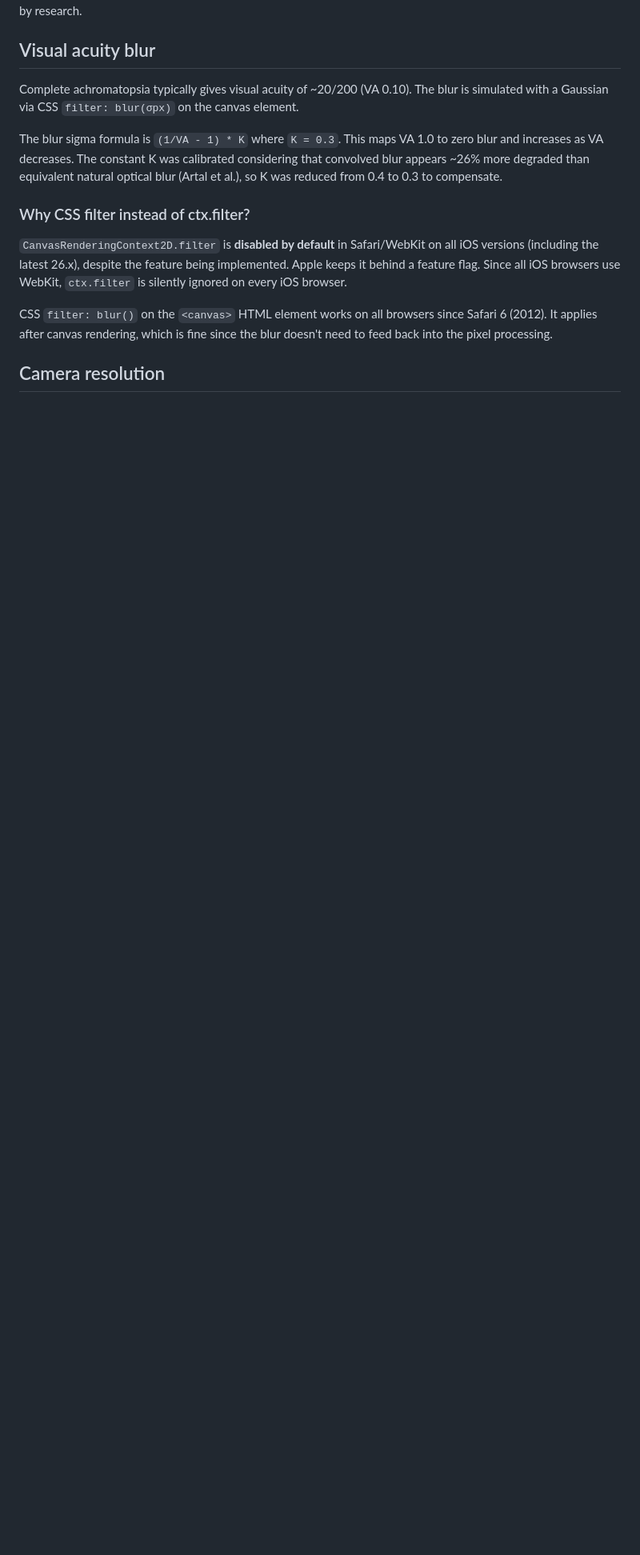
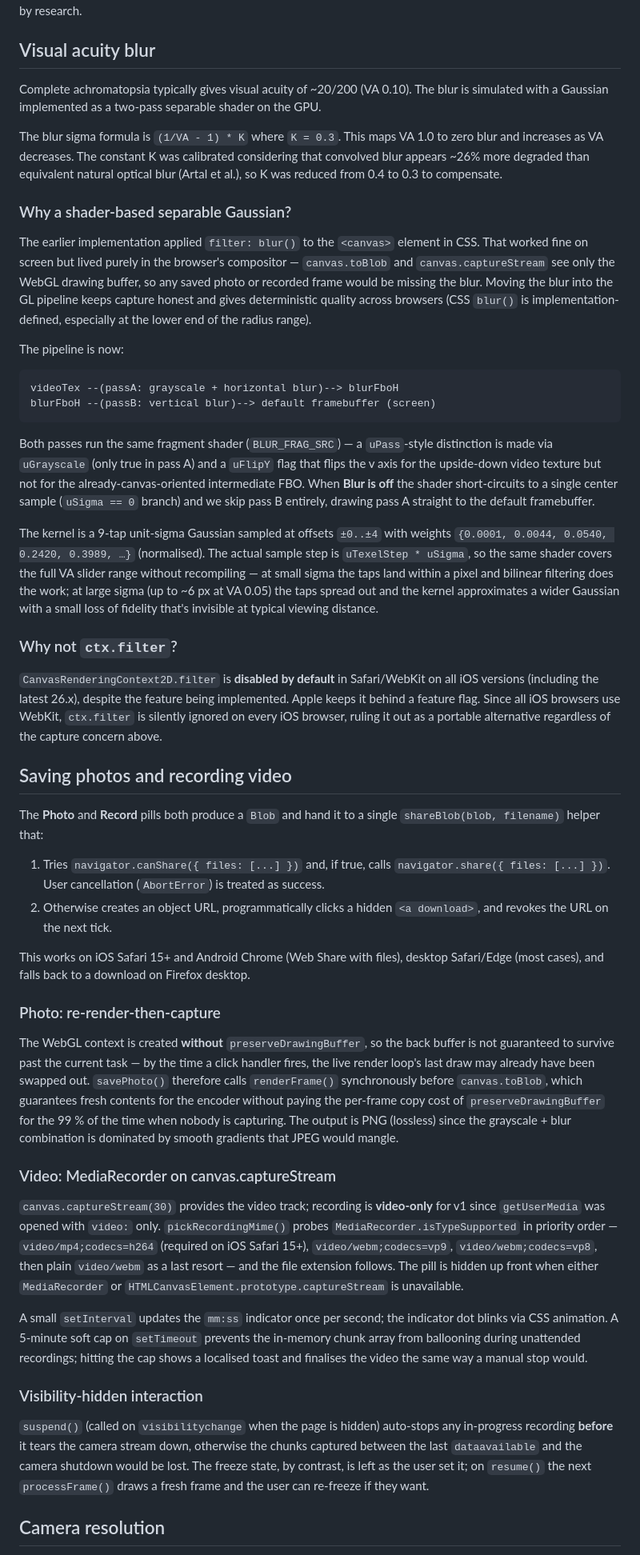
Before and after one commit to MatejNikl/MatejNikl.github.io, a Markdown page: CONTEXT.md, the part around one of its changes. Shown at 80% size. GitHub-like rendering; blank space fills up the shorter version.

Commit message:
update CONTEXT.md and IDEAS.md for the capture pipeline
Document the new Freeze, Photo, and Record pills and the underlying
plumbing: the two-pass separable Gaussian shader replacing CSS
filter, the re-render-then-toBlob trick that avoids
preserveDrawingBuffer overhead on the live path, the shareBlob
helper used by both photo and video, and the auto-stop on
visibility-hidden. Move the four shipped capture-pipeline ideas to
the Pruned section.

````diff
--- a/CONTEXT.md
+++ b/CONTEXT.md
@@ -140,24 +152,106 @@ coefficients avoid negative weights and are better supported by research.
 ## Visual acuity blur
 
 Complete achromatopsia typically gives visual acuity of ~20/200 (VA 0.10). The
-blur is simulated with a Gaussian via CSS `filter: blur(σpx)` on the canvas
-element.
+blur is simulated with a Gaussian implemented as a two-pass separable shader
+on the GPU.
 
 The blur sigma formula is `(1/VA - 1) * K` where `K = 0.3`. This maps VA 1.0 to
 zero blur and increases as VA decreases. The constant K was calibrated considering
 that convolved blur appears ~26% more degraded than equivalent natural optical
 blur (Artal et al.), so K was reduced from 0.4 to 0.3 to compensate.
 
-### Why CSS filter instead of ctx.filter?
+### Why a shader-based separable Gaussian?
+
+The earlier implementation applied `filter: blur()` to the `<canvas>` element
+in CSS. That worked fine on screen but lived purely in the browser's
+compositor — `canvas.toBlob` and `canvas.captureStream` see only the WebGL
+drawing buffer, so any saved photo or recorded frame would be missing the
+blur. Moving the blur into the GL pipeline keeps capture honest and gives
+deterministic quality across browsers (CSS `blur()` is implementation-defined,
+especially at the lower end of the radius range).
+
+The pipeline is now:
+
+```
+videoTex --(passA: grayscale + horizontal blur)--> blurFboH
+blurFboH --(passB: vertical blur)--> default framebuffer (screen)
+```
+
+Both passes run the same fragment shader (`BLUR_FRAG_SRC`) — a `uPass`-style
+distinction is made via `uGrayscale` (only true in pass A) and a `uFlipY`
+flag that flips the v axis for the upside-down video texture but not for the
+already-canvas-oriented intermediate FBO. When **Blur is off** the shader
+short-circuits to a single center sample (`uSigma == 0` branch) and we skip
+pass B entirely, drawing pass A straight to the default framebuffer.
+
+The kernel is a 9-tap unit-sigma Gaussian sampled at offsets `±0..±4` with
+weights `{0.0001, 0.0044, 0.0540, 0.2420, 0.3989, …}` (normalised). The actual
+sample step is `uTexelStep * uSigma`, so the same shader covers the full VA
+slider range without recompiling — at small sigma the taps land within a
+pixel and bilinear filtering does the work; at large sigma (up to ~6 px at
+VA 0.05) the taps spread out and the kernel approximates a wider Gaussian
+with a small loss of fidelity that's invisible at typical viewing distance.
+
+### Why not `ctx.filter`?
 
 `CanvasRenderingContext2D.filter` is **disabled by default** in Safari/WebKit on
 all iOS versions (including the latest 26.x), despite the feature being
 implemented. Apple keeps it behind a feature flag. Since all iOS browsers use
-WebKit, `ctx.filter` is silently ignored on every iOS browser.
+WebKit, `ctx.filter` is silently ignored on every iOS browser, ruling it out as
+a portable alternative regardless of the capture concern above.
 
-CSS `filter: blur()` on the `<canvas>` HTML element works on all browsers since
-Safari 6 (2012). It applies after canvas rendering, which is fine since the blur
-doesn't need to feed back into the pixel processing.
+## Saving photos and recording video
+
+The **Photo** and **Record** pills both produce a `Blob` and hand it to a single
+`shareBlob(blob, filename)` helper that:
+
+1. Tries `navigator.canShare({ files: [...] })` and, if true, calls
+   `navigator.share({ files: [...] })`. User cancellation (`AbortError`) is
+   treated as success.
+2. Otherwise creates an object URL, programmatically clicks a hidden
+   `<a download>`, and revokes the URL on the next tick.
+
+This works on iOS Safari 15+ and Android Chrome (Web Share with files),
+desktop Safari/Edge (most cases), and falls back to a download on Firefox
+desktop.
+
+### Photo: re-render-then-capture
+
+The WebGL context is created **without** `preserveDrawingBuffer`, so the back
+buffer is not guaranteed to survive past the current task — by the time a
+click handler fires, the live render loop's last draw may already have been
+swapped out. `savePhoto()` therefore calls `renderFrame()` synchronously
+before `canvas.toBlob`, which guarantees fresh contents for the encoder
+without paying the per-frame copy cost of `preserveDrawingBuffer` for the
+99 % of the time when nobody is capturing. The output is PNG (lossless) since
+the grayscale + blur combination is dominated by smooth gradients that JPEG
+would mangle.
+
+### Video: MediaRecorder on canvas.captureStream
+
+`canvas.captureStream(30)` provides the video track; recording is
+**video-only** for v1 since `getUserMedia` was opened with `video:` only.
+`pickRecordingMime()` probes `MediaRecorder.isTypeSupported` in priority
+order — `video/mp4;codecs=h264` (required on iOS Safari 15+),
+`video/webm;codecs=vp9`, `video/webm;codecs=vp8`, then plain `video/webm` as
+a last resort — and the file extension follows. The pill is hidden up front
+when either `MediaRecorder` or `HTMLCanvasElement.prototype.captureStream` is
+unavailable.
+
+A small `setInterval` updates the `mm:ss` indicator once per second; the
+indicator dot blinks via CSS animation. A 5-minute soft cap on
+`setTimeout` prevents the in-memory chunk array from ballooning during
+unattended recordings; hitting the cap shows a localised toast and
+finalises the video the same way a manual stop would.
+
+### Visibility-hidden interaction
+
+`suspend()` (called on `visibilitychange` when the page is hidden) auto-stops
+any in-progress recording **before** it tears the camera stream down,
+otherwise the chunks captured between the last `dataavailable` and the
+camera shutdown would be lost. The freeze state, by contrast, is left as the
+user set it; on `resume()` the next `processFrame()` draws a fresh frame and
+the user can re-freeze if they want.
 
 ## Camera resolution
 
````
Also changed, not shown: other parts of CONTEXT.md (+12 -0 lines), IDEAS.md (+12 -19 lines).
